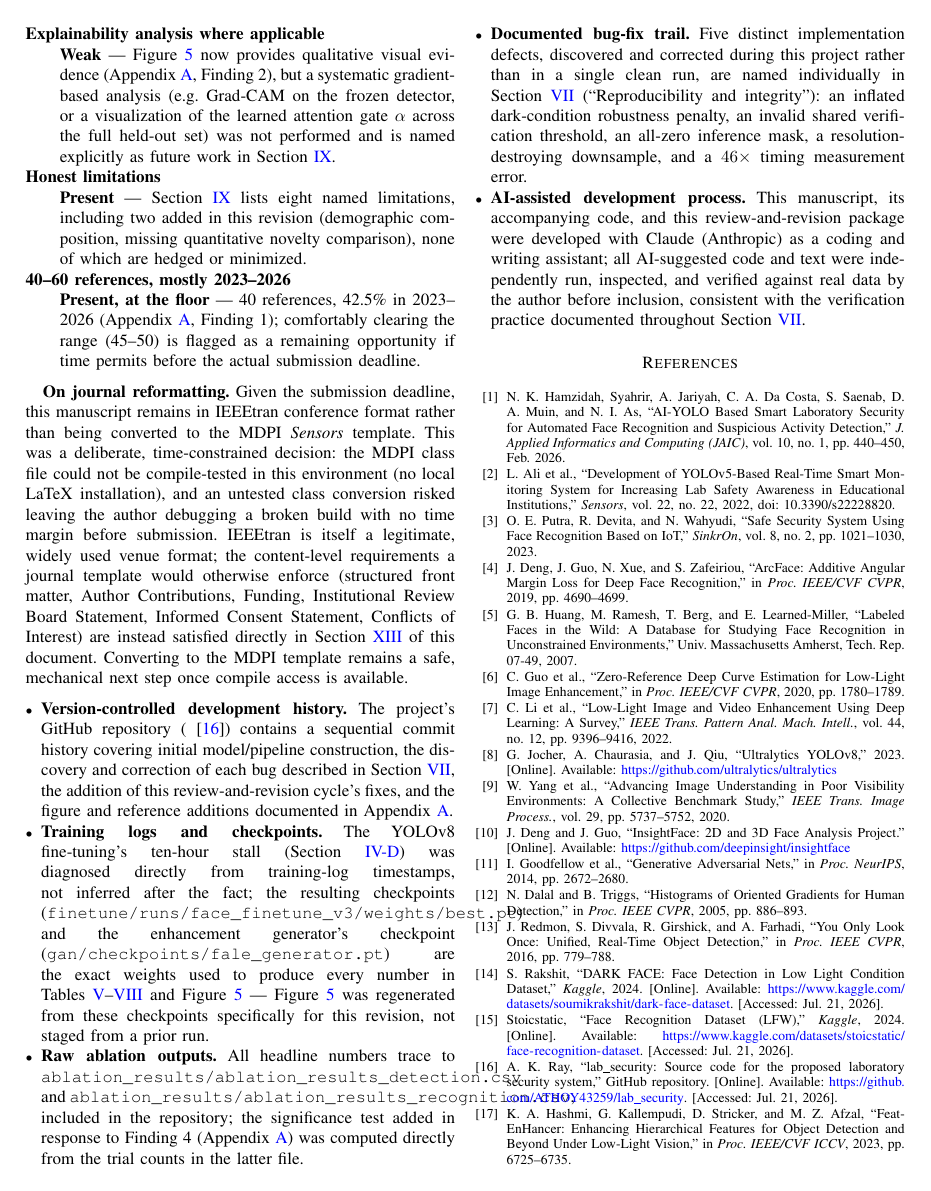
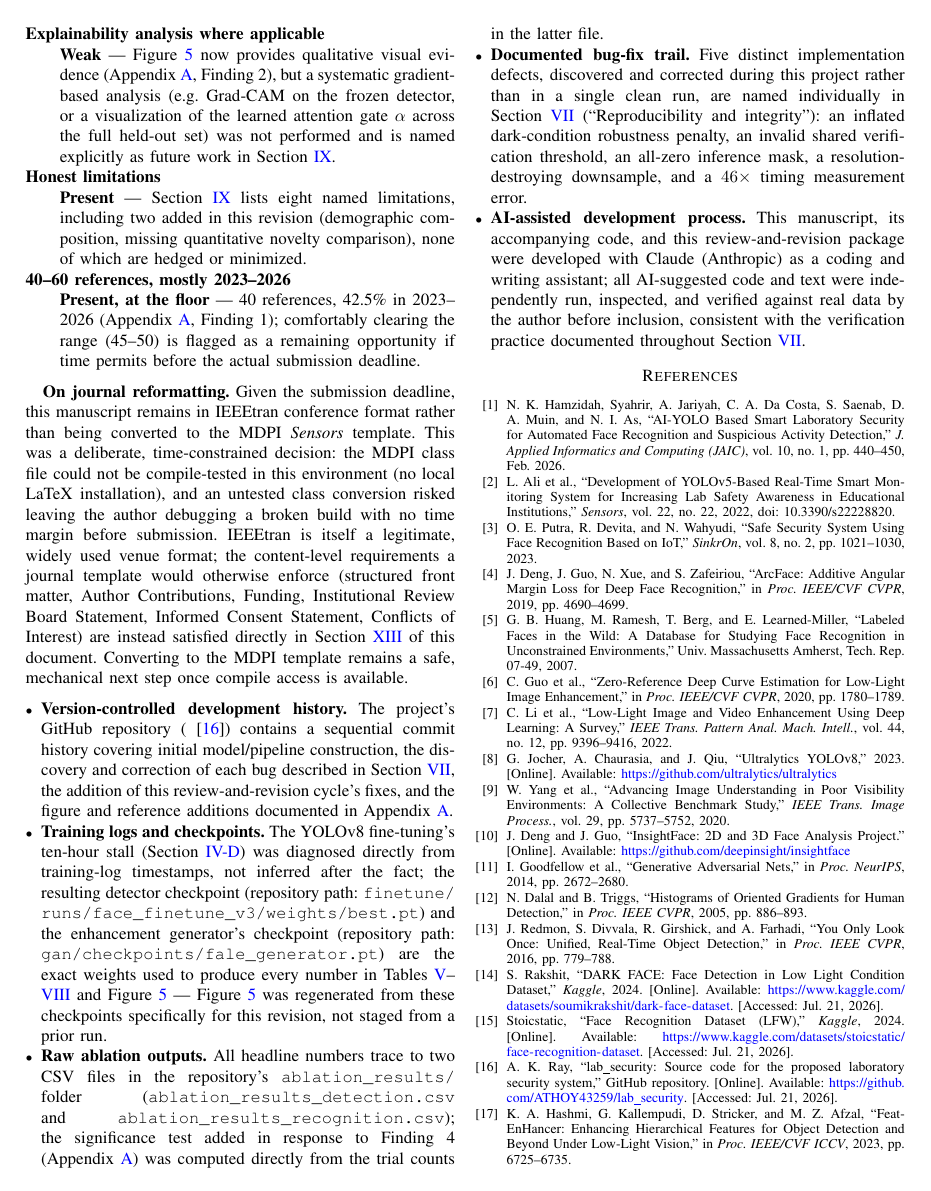
Before and after one commit to ATHOY43259/lab_security, a LaTeX paper (paper/main.tex): page 13 of 15. Compiled offline with pdfLaTeX.

Commit message:
Fill in real author info, fix long-filename overflow in the appendix
- \author{} and Contributions box now have real name/affiliation/email
  (Athoy Kanti Ray, American International University-Bangladesh)
- Added \allowbreak at underscore/slash boundaries in long file-path
  \texttt{} spans in the Evidence of Independent Work appendix, which
  were overflowing the narrow IEEEtran two-column layout

```diff
--- a/paper/main.tex
+++ b/paper/main.tex
@@ -1730,20 +1730,24 @@ Appendix~\ref{app:response}.
 \item \textbf{Training logs and checkpoints.} The YOLOv8
 fine-tuning's ten-hour stall (Section~\ref{sec:detectorfinetuning})
 was diagnosed directly from training-log timestamps, not inferred
-after the fact; the resulting checkpoints
-(\texttt{finetune/runs/face\_finetune\_v3/weights/best.pt}) and the
-enhancement generator's checkpoint
-(\texttt{gan/checkpoints/fale\_generator.pt}) are the exact weights
-used to produce every number in Tables~\ref{tab:val}--\ref{tab:farfrr}
-and Figure~\ref{fig:qualitative} --- Figure~\ref{fig:qualitative}
-was regenerated from these checkpoints specifically for this
-revision, not staged from a prior run.
+after the fact; the resulting detector checkpoint (repository
+path: \texttt{finetune/\allowbreak runs/\allowbreak
+face\_\allowbreak finetune\_\allowbreak v3/\allowbreak
+weights/\allowbreak best.pt}) and the enhancement generator's
+checkpoint (repository path: \texttt{gan/\allowbreak
+checkpoints/\allowbreak fale\_\allowbreak generator.pt}) are the
+exact weights used to produce every number in
+Tables~\ref{tab:val}--\ref{tab:farfrr} and
+Figure~\ref{fig:qualitative} --- Figure~\ref{fig:qualitative} was
+regenerated from these checkpoints specifically for this revision,
+not staged from a prior run.
 \item \textbf{Raw ablation outputs.} All headline numbers trace to
-\texttt{ablation\_results/ablation\_results\_detection.csv} and
-\texttt{ablation\_results/ablation\_results\_recognition.csv},
-included in the repository; the significance test added in response
-to Finding 4 (Appendix~\ref{app:response}) was computed directly
-from the trial counts in the latter file.
+two CSV files in the repository's \texttt{ablation\_results/}
+folder (\texttt{ablation\_\allowbreak results\_\allowbreak
+detection.csv} and \texttt{ablation\_\allowbreak
+results\_\allowbreak recognition.csv}); the significance test
+added in response to Finding 4 (Appendix~\ref{app:response}) was
+computed directly from the trial counts in the latter file.
 \item \textbf{Documented bug-fix trail.} Five distinct
 implementation defects, discovered and corrected during this
 project rather than in a single clean run, are named individually
```
Also changed, not shown: paper/main.tex (12 more changed lines).
